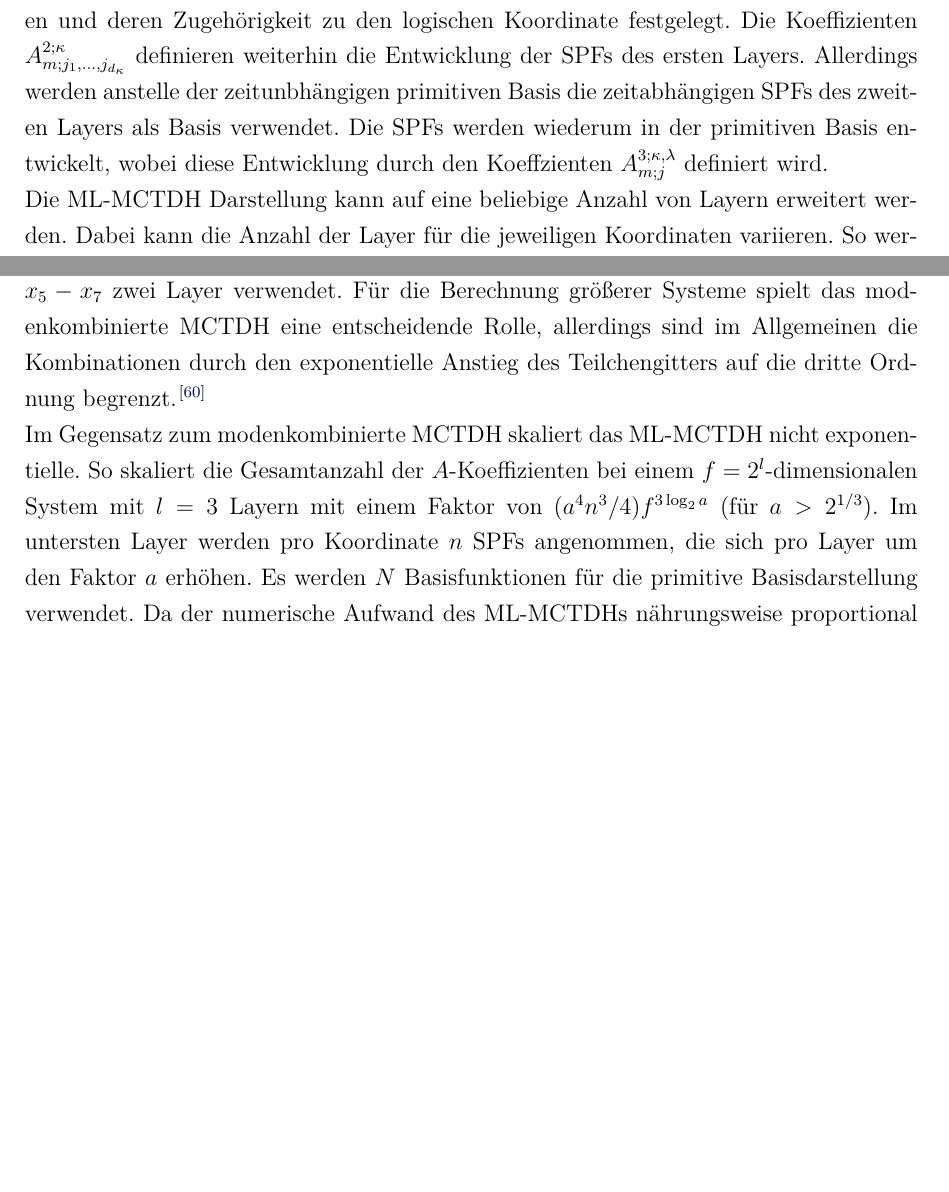
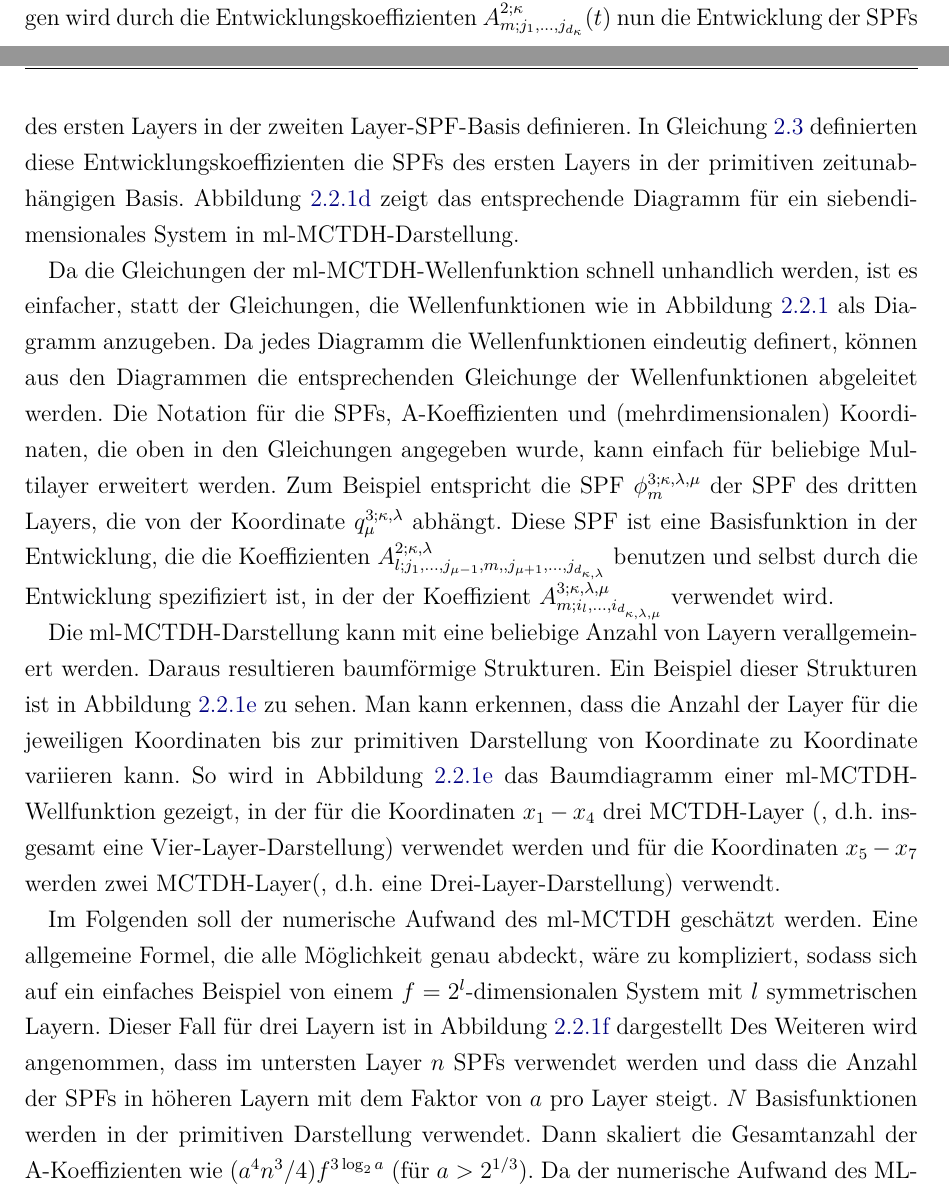
Before and after one commit to pietiep/master-s-thesis, a LaTeX book (ma.tex, which reads content/Theorie.tex): two parts of page 11 of 19 before the commit and two parts of pages 11 and 13 of 20 after it, joined at a grey line, cut at the place of the change, the shorter picture padded with empty space. The pictures show the PDF file ma.pdf that the author committed with the source.

Commit message:
Theorie fertig

```diff
--- a/content/Theorie.tex
+++ b/content/Theorie.tex
@@ -132,3 +128 @@ Die Koordinaten der modenkombinierte MCTDH-Wellenfunktion werden im Gegensatz zu
-  q^{1}_{d} = \{q^{2;d}_{1},q^{2;d}_{2},q^{2;d}_{d_{d}}\} = \{..., x_{f}\}
-\end{gathered}
-\end{equation}
+\begin{align*}
@@ -135 +136,2 @@ Die Koordinaten der modenkombinierte MCTDH-Wellenfunktion werden im Gegensatz zu
+\end{align*}
 
@@ -186,9 +189,5 @@ und $ q^{1}_{3} = \left(x_5, x_6, x_7 \right)$.
     \end{subfigure}
     \caption{Unterschiedliche Darstellung von Wellenfunktionen eines siebendimensionalen Systems. Dargestellt sind: (a) Eine Darstellung eines Standardwellenpakets,
       (b) eine MCTDH-Wellenfunktion, (c) eine modenkombinierte MCTDH-Wellenfunktion, [(d)-(f)] eine ML-MCTDH-Wellenfunktion.}\label{fig:tree}
-
 \end{figure}
 
-Anstelle die SPFs aus Gleichung \ref{Eq:mode_comb_wave} in einer primitiven Basen zu entwickeln, k"onnen die SPFs des ersten Layers
-durch SPFs eines zweiten Layers dargestellt werden. Die SPFs des ersten Layers werden analog zu einer MCTDH-Wellenfunktion entwickelt.
-Diese Entwicklung f"uhrt zu einer ML-MCTDH-Wellenfunktion:
@@ -195,3 +200,2 @@ Diese Entwicklung f"uhrt zu einer ML-MCTDH-Wellenfunktion:
 
 \begin{equation}
-  \begin{gathered}
@@ -206,2 +218 @@ Diese Entwicklung f"uhrt zu einer ML-MCTDH-Wellenfunktion:
  \label{Eq:ml_mctdh_mode_SPF}
-\end{gathered}
@@ -211,14 +225,0 @@ Die Indizes $\kappa$ und $\lambda$ des SPFs des zweiten Layers $ \phi^{2;\kappa,
-Zugeh"origkeit zu den logischen Koordinate festgelegt.
-Die Koeffizienten $A^{2;\kappa}_{m;j_1,...,j_{d_\kappa}}$ definieren weiterhin die Entwicklung der SPFs des ersten Layers.
-Allerdings werden anstelle der zeitunbh"angigen primitiven Basis die zeitabh"angigen SPFs des zweiten Layers als Basis verwendet.
-Die SPFs werden wiederum in der primitiven Basis entwickelt, wobei diese Entwicklung durch den Koeffzienten  $A^{3;\kappa, \lambda}_{m;j}$
-definiert wird.
-  \\Die ML-MCTDH Darstellung kann auf eine beliebige Anzahl von Layern erweitert werden.
-Dabei kann die Anzahl der Layer f"ur die jeweiligen Koordinaten variieren.
-So werden in Abbildung \ref{fig:multi_mctdh_wave} f"ur die Koordinaten $x_1-x_4$ drei Layer und f"ur die Koordinaten $x_5 - x_7$ zwei Layer verwendet.
-F"ur die Berechnung gr"o"serer Systeme spielt das modenkombinierte MCTDH eine entscheidende Rolle, allerdings sind im Allgemeinen die Kombinationen
-durch den exponentielle Anstieg des Teilchengitters auf die dritte Ordnung begrenzt. \cite{MCTDHreview3}
-  \\Im Gegensatz zum modenkombinierte MCTDH skaliert das ML-MCTDH nicht exponentielle.
-So skaliert die Gesamtanzahl der $A$-Koeffizienten bei einem $f=2^l$-dimensionalen System mit $l=3$ Layern mit einem Faktor von $(a^4n^{3}/4)f^{3\log_{2}a}$
-(f"ur $a>2^{1/3}$). Im untersten Layer werden pro Koordinate $n$ SPFs angenommen, die sich pro Layer um den Faktor $a$ erh"ohen.
-Es werden $N$ Basisfunktionen f"ur die primitive Basisdarstellung verwendet.
@@ -224,0 +231,21 @@ Es werden $N$ Basisfunktionen f"ur die primitive Basisdarstellung verwendet.
+Hingegen wird durch die Entwicklungskoeffizienten $A^{2;\kappa}_{m;j_1,...,j_{d_\kappa}}(t)$ nun die Entwicklung der SPFs des ersten Layers
+in der zweiten Layer-SPF-Basis definieren.
+In Gleichung \ref{Eq:SPF} definierten diese Entwicklungskoeffizienten die SPFs des ersten Layers in der primitiven zeitunabh"angigen Basis.
+Abbildung \ref{fig:d} zeigt das entsprechende Diagramm f"ur ein siebendimensionales System in ml-MCTDH-Darstellung.
+
+Da die Gleichungen der ml-MCTDH-Wellenfunktion schnell unhandlich werden, ist es einfacher, statt der Gleichungen, die Wellenfunktionen
+wie in Abbildung \ref{fig:tree}
+als Diagramm anzugeben. Da jedes Diagramm die Wellenfunktionen eindeutig definert, k"onnen aus den Diagrammen die entsprechenden
+Gleichunge der Wellenfunktionen abgeleitet werden.
+Die Notation f"ur die SPFs, A-Koeffizienten und (mehrdimensionalen) Koordinaten, die oben in den Gleichungen angegeben wurde,
+kann einfach f"ur beliebige Multilayer erweitert werden. Zum Beispiel
+entspricht die SPF $ \phi^{3;\kappa, \lambda, \mu}_{m}  $  der SPF des dritten Layers, die von der Koordinate $q^{3;\kappa, \lambda}_\mu$
+abh"angt. Diese SPF ist eine Basisfunktion in der Entwicklung, die die Koeffizienten $A^{2;\kappa, \lambda}_{l;j_1,...,j_{\mu-1},m,
+,j_{\mu+1},...,j_{d_{\kappa,\lambda}}}$ benutzen und selbst durch die Entwicklung spezifiziert ist,
+in der der Koeffizient $A^{3;\kappa, \lambda,\mu}_{m;i_l,...,i_{d_{\kappa, \lambda,\mu}}}$ verwendet wird.
+
+Die ml-MCTDH-Darstellung kann mit eine beliebige Anzahl von Layern verallgemeinert werden.
+Daraus resultieren baumf"ormige Strukturen.
+Ein Beispiel dieser Strukturen ist in Abbildung \ref{fig:e} zu sehen. Man kann erkennen, dass
+die Anzahl der Layer f"ur die jeweiligen Koordinaten bis zur primitiven Darstellung von
+Koordinate zu Koordinate variieren kann.
@@ -225,3 +256,10 @@ Es werden $N$ Basisfunktionen f"ur die primitive Basisdarstellung verwendet.
+Im Folgenden soll der numerische Aufwand des ml-MCTDH gesch"atzt werden.
+Eine allgemeine Formel, die alle M"oglichkeit genau abdeckt, w"are zu kompliziert,
+sodass sich auf ein einfaches Beispiel von einem $f=2^l$-dimensionalen System mit
+$l$ symmetrischen Layern. Dieser Fall f"ur drei Layern ist in Abbildung \ref{fig:f} dargestellt
+Des Weiteren wird angenommen, dass im untersten Layer $n$ SPFs verwendet werden und dass die Anzahl der SPFs in
+h"oheren Layern mit dem Faktor von $a$ pro Layer steigt.
+$N$ Basisfunktionen werden in der primitiven Darstellung verwendet. Dann skaliert die Gesamtanzahl der A-Koeffizienten
+wie $(a^4n^{3}/4)f^{3\log_{2}a}$ (f"ur $a>2^{1/3}$).
 Da der numerische Aufwand des ML-MCTDHs n"ahrungsweise proportional zu der Anzahl der A-Koeffzienten ist, steigt der numerische Aufwand polynomisch
 mit einem maximalen Exponenten von $3\log_{2}a$.\cite{Mreview2}
-  \\F"ur die Herleitung der Bewegungsgleichungen im n"achsten Abschnitt werden folgende Notationen eingef"uhrt.
```
Also changed, not shown: ma.tex (+1 -0 lines), ma.pdf, content/Theorie.tex (83 more changed lines), 3 other files.
